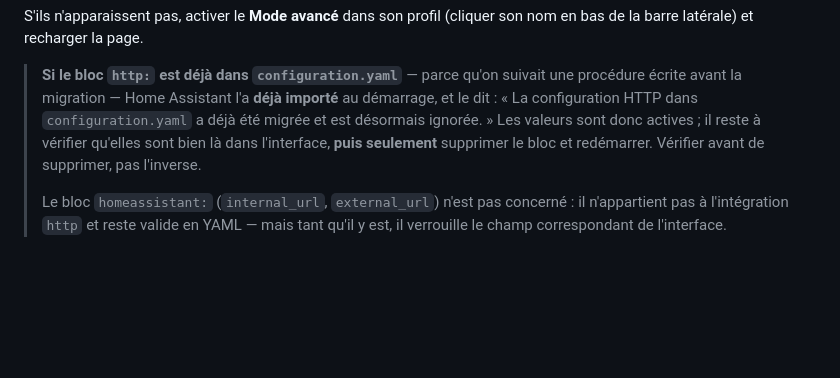
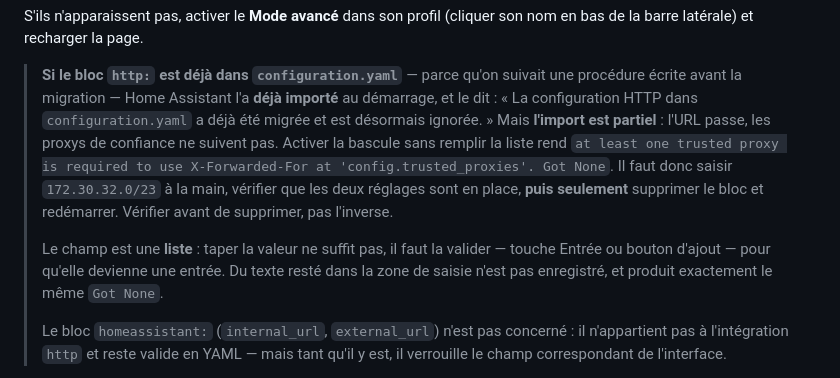
Before and after one commit to Guillaume-Alard/Home-Assistant, a Markdown page: luna/docs/P0-HTTPS.md, the part around the change. Drawn GitHub-style; blank space fills up the shorter version.

Commit message:
Luna P0 — la migration HTTP ne reprend pas les proxys de confiance
Je disais « les valeurs sont donc actives » : c'est faux, l'import est partiel.
`internal_url` passe, `trusted_proxies` non. Activer la bascule X-Forwarded-For
sur une liste vide rend `at least one trusted proxy is required to use
X-Forwarded-For at 'config.trusted_proxies'. Got None` — et cette erreur est
elle-même le seul indice que la migration n'a pas tout pris.

Ajouté aussi le piège de saisie qui produit la même erreur pour une raison
différente : le champ est une liste, et une valeur laissée dans la zone de
saisie sans être validée n'est pas enregistrée.

Co-Authored-By: Claude Opus 5 <noreply@anthropic.com>
Claude-Session: https://claude.ai/code/session_01PcCJfwMJ7vbdHZuH15kNUF

```diff
--- a/luna/docs/P0-HTTPS.md
+++ b/luna/docs/P0-HTTPS.md
@@ -342,9 +342,18 @@ S'ils n'apparaissent pas, activer le **Mode avancé** dans son profil
 > **Si le bloc `http:` est déjà dans `configuration.yaml`** — parce qu'on suivait
 > une procédure écrite avant la migration — Home Assistant l'a **déjà importé**
 > au démarrage, et le dit : « La configuration HTTP dans `configuration.yaml` a
-> déjà été migrée et est désormais ignorée. » Les valeurs sont donc actives ; il
-> reste à vérifier qu'elles sont bien là dans l'interface, **puis seulement**
-> supprimer le bloc et redémarrer. Vérifier avant de supprimer, pas l'inverse.
+> déjà été migrée et est désormais ignorée. » Mais **l'import est partiel** :
+> l'URL passe, les proxys de confiance ne suivent pas. Activer la bascule sans
+> remplir la liste rend `at least one trusted proxy is required to use
+> X-Forwarded-For at 'config.trusted_proxies'. Got None`. Il faut donc saisir
+> `172.30.32.0/23` à la main, vérifier que les deux réglages sont en place,
+> **puis seulement** supprimer le bloc et redémarrer. Vérifier avant de
+> supprimer, pas l'inverse.
+>
+> Le champ est une **liste** : taper la valeur ne suffit pas, il faut la valider
+> — touche Entrée ou bouton d'ajout — pour qu'elle devienne une entrée. Du texte
+> resté dans la zone de saisie n'est pas enregistré, et produit exactement le
+> même `Got None`.
 >
 > Le bloc `homeassistant:` (`internal_url`, `external_url`) n'est pas concerné :
 > il n'appartient pas à l'intégration `http` et reste valide en YAML — mais tant
```
